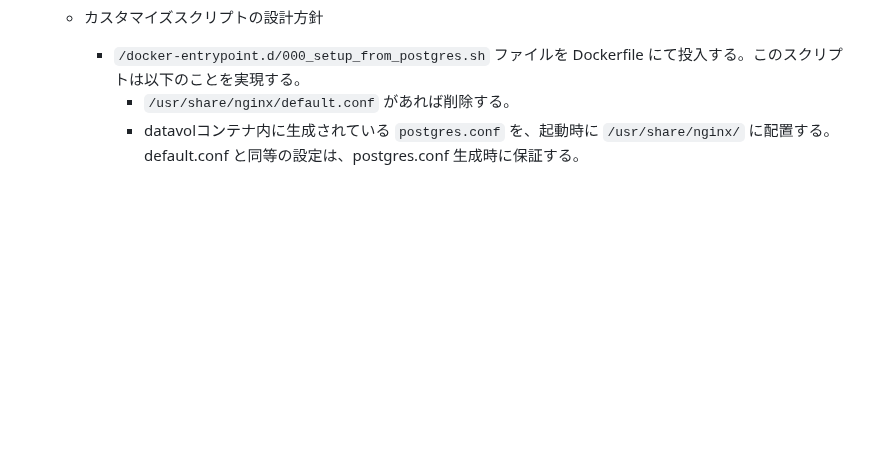
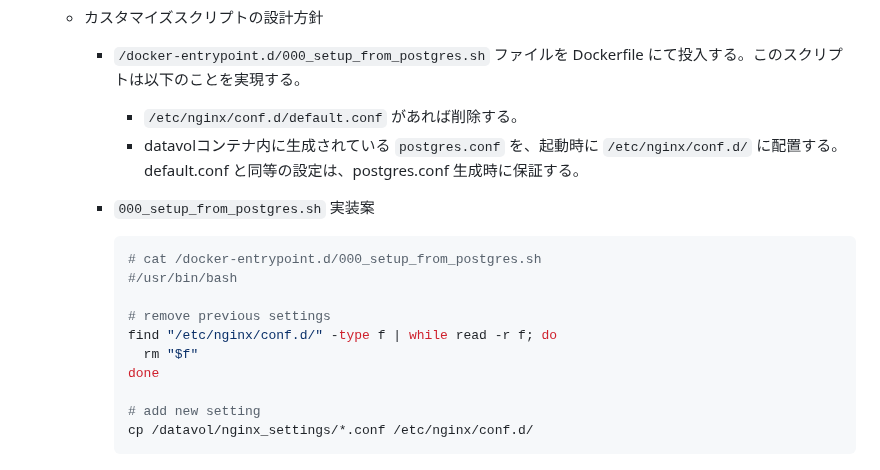
Before and after one commit to stageleft/nginx_user_admin_ui, a Markdown page: README.md, the part around one of its changes. GitHub-like rendering; blank space fills up the shorter version.

Commit message:
nginx コンフィグファイルの配置場所誤記修正

````diff
--- a/README.md
+++ b/README.md
@@ -509,5 +508,21 @@ Docker のインストールは、公式サイト https://docs.docker.com/engine
 
   * カスタマイズスクリプトの設計方針
     * `/docker-entrypoint.d/000_setup_from_postgres.sh` ファイルを Dockerfile にて投入する。このスクリプトは以下のことを実現する。
-      * `/usr/share/nginx/default.conf` があれば削除する。
-      * datavolコンテナ内に生成されている `postgres.conf` を、起動時に `/usr/share/nginx/` に配置する。 default.conf と同等の設定は、postgres.conf 生成時に保証する。
+      * `/etc/nginx/conf.d/default.conf` があれば削除する。
+      * datavolコンテナ内に生成されている `postgres.conf` を、起動時に `/etc/nginx/conf.d/` に配置する。 default.conf と同等の設定は、postgres.conf 生成時に保証する。
+    * `000_setup_from_postgres.sh` 実装案
+
+      ```bash
+      # cat /docker-entrypoint.d/000_setup_from_postgres.sh
+      #/usr/bin/bash
+
+      # remove previous settings
+      find "/etc/nginx/conf.d/" -type f | while read -r f; do
+        rm "$f"
+      done
+
+      # add new setting
+      cp /datavol/nginx_settings/*.conf /etc/nginx/conf.d/
+      ```
+
+###
````
Also changed, not shown: other parts of README.md (+0 -1 lines).
